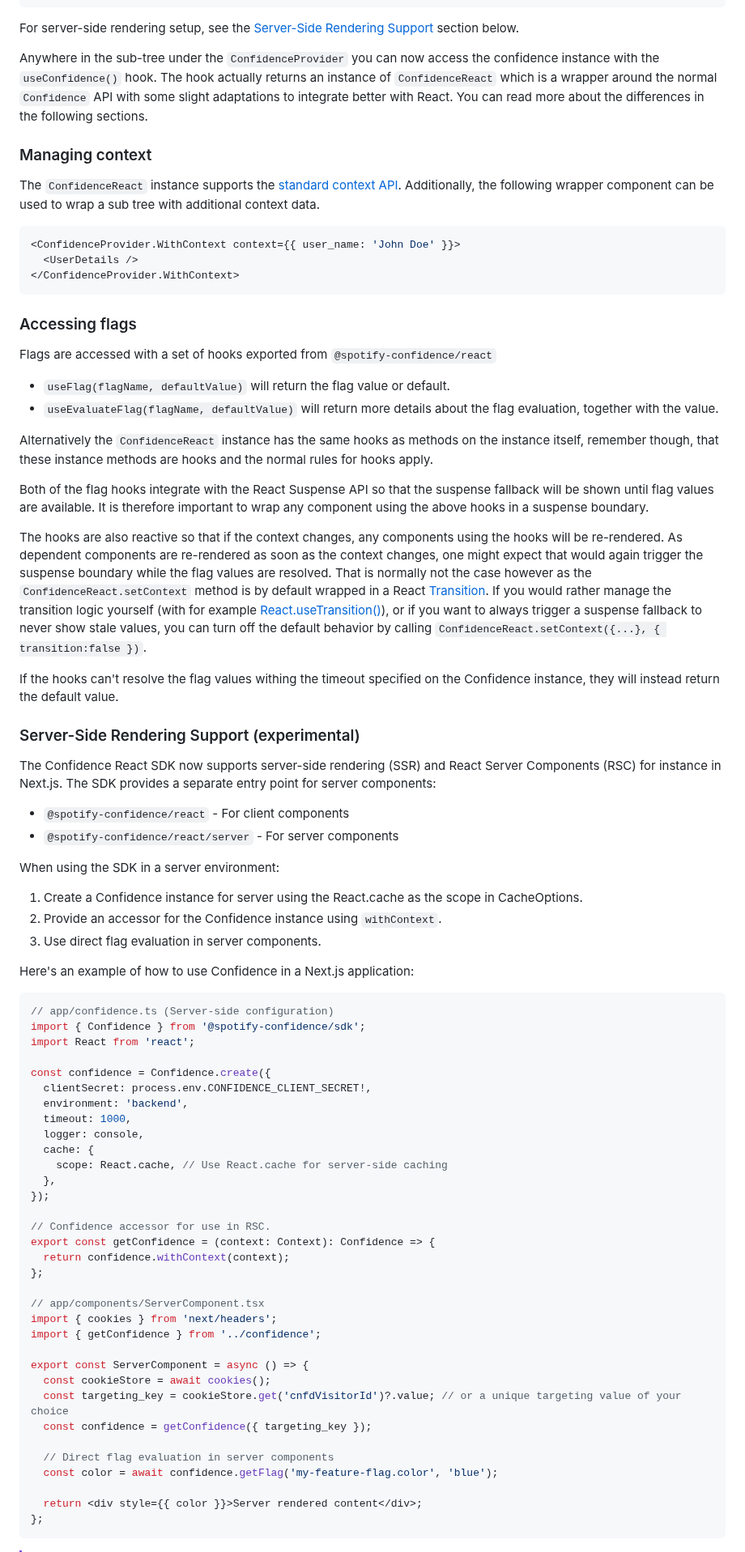
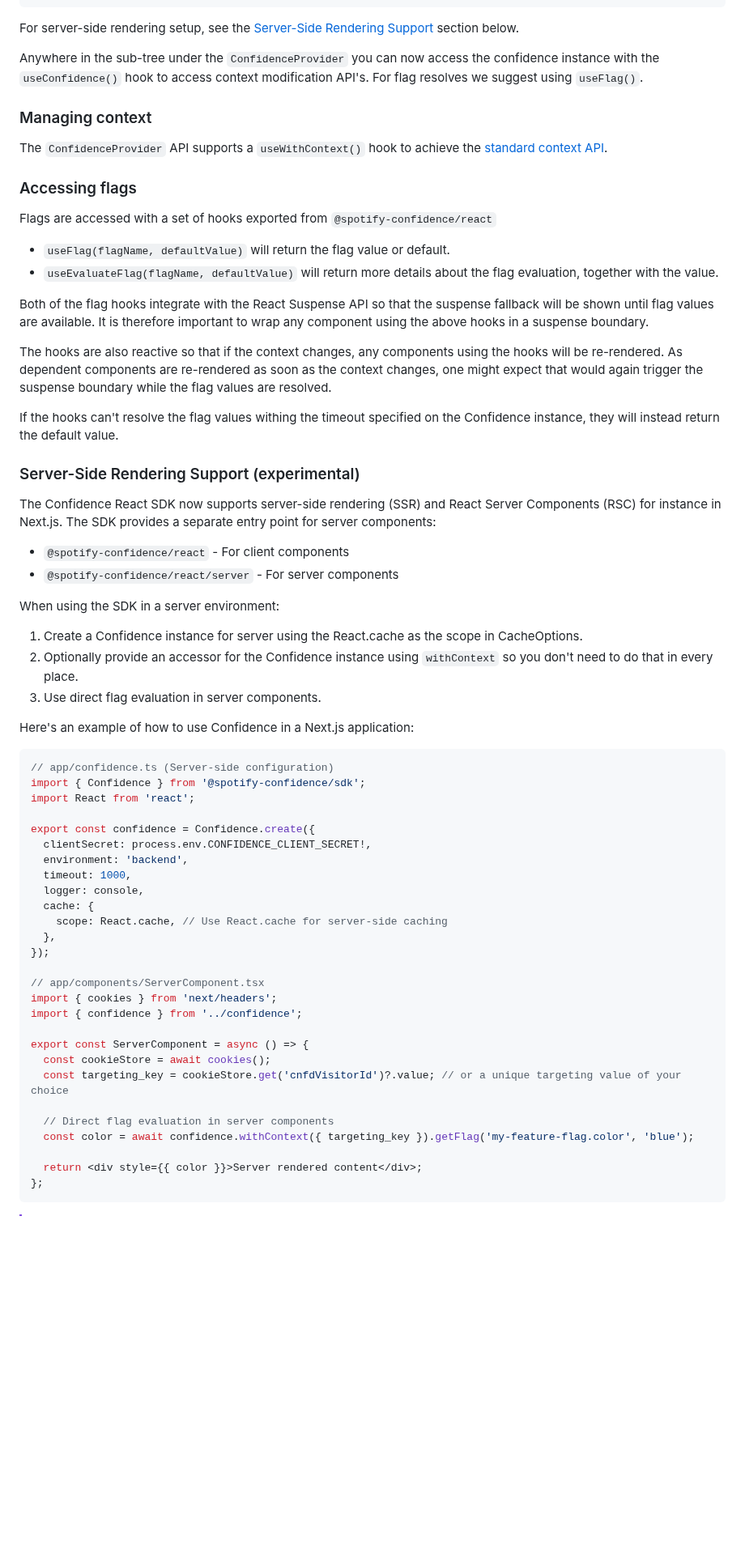
Before and after one commit to spotify/confidence-sdk-js, a Markdown page: packages/react/README.md, the part around the change. Shown at 81% size. GitHub-like rendering; blank space fills up the shorter version.

Commit message:
fixup! docs: add readme about turbopack and fetchImplementation

````diff
--- a/packages/react/README.md
+++ b/packages/react/README.md
@@ -43,17 +43,11 @@ function App() {
 
 For server-side rendering setup, see the [Server-Side Rendering Support](#server-side-rendering-support) section below.
 
-Anywhere in the sub-tree under the `ConfidenceProvider` you can now access the confidence instance with the `useConfidence()` hook. The hook actually returns an instance of `ConfidenceReact` which is a wrapper around the normal `Confidence` API with some slight adaptations to integrate better with React. You can read more about the differences in the following sections.
+Anywhere in the sub-tree under the `ConfidenceProvider` you can now access the confidence instance with the `useConfidence()` hook to access context modification API's. For flag resolves we suggest using `useFlag()`.
 
 ### Managing context
 
-The `ConfidenceReact` instance supports the [standard context API](https://github.com/spotify/confidence-sdk-js/blob/main/packages/sdk/README.md#setting-the-context). Additionally, the following wrapper component can be used to wrap a sub tree with additional context data.
-
-```ts
-<ConfidenceProvider.WithContext context={{ user_name: 'John Doe' }}>
-  <UserDetails />
-</ConfidenceProvider.WithContext>
-```
+The `ConfidenceProvider` API supports a `useWithContext()` hook to achieve the [standard context API](https://github.com/spotify/confidence-sdk-js/blob/main/packages/sdk/README.md#setting-the-context).
 
 ### Accessing flags
 
@@ -62,11 +56,9 @@ Flags are accessed with a set of hooks exported from `@spotify-confidence/react`
 - `useFlag(flagName, defaultValue)` will return the flag value or default.
 - `useEvaluateFlag(flagName, defaultValue)` will return more details about the flag evaluation, together with the value.
 
-Alternatively the `ConfidenceReact` instance has the same hooks as methods on the instance itself, remember though, that these instance methods are hooks and the normal rules for hooks apply.
-
 Both of the flag hooks integrate with the React Suspense API so that the suspense fallback will be shown until flag values are available. It is therefore important to wrap any component using the above hooks in a suspense boundary.
 
-The hooks are also reactive so that if the context changes, any components using the hooks will be re-rendered. As dependent components are re-rendered as soon as the context changes, one might expect that would again trigger the suspense boundary while the flag values are resolved. That is normally not the case however as the `ConfidenceReact.setContext` method is by default wrapped in a React [Transition](https://react.dev/reference/react/startTransition). If you would rather manage the transition logic yourself (with for example [React.useTransition()](https://react.dev/reference/react/useTransition)), or if you want to always trigger a suspense fallback to never show stale values, you can turn off the default behavior by calling `ConfidenceReact.setContext({...}, { transition:false })`.
+The hooks are also reactive so that if the context changes, any components using the hooks will be re-rendered. As dependent components are re-rendered as soon as the context changes, one might expect that would again trigger the suspense boundary while the flag values are resolved.
 
 If the hooks can't resolve the flag values withing the timeout specified on the Confidence instance, they will instead return the default value.
 
@@ -80,7 +72,7 @@ The Confidence React SDK now supports server-side rendering (SSR) and React Serv
 When using the SDK in a server environment:
 
 1. Create a Confidence instance for server using the React.cache as the scope in CacheOptions.
-2. Provide an accessor for the Confidence instance using `withContext`.
+2. Optionally provide an accessor for the Confidence instance using `withContext` so you don't need to do that in every place.
 3. Use direct flag evaluation in server components.
 
 Here's an example of how to use Confidence in a Next.js application:
@@ -90,7 +82,7 @@ Here's an example of how to use Confidence in a Next.js application:
 import { Confidence } from '@spotify-confidence/sdk';
 import React from 'react';
 
-const confidence = Confidence.create({
+export const confidence = Confidence.create({
   clientSecret: process.env.CONFIDENCE_CLIENT_SECRET!,
   environment: 'backend',
   timeout: 1000,
@@ -100,22 +92,16 @@ const confidence = Confidence.create({
   },
 });
 
-// Confidence accessor for use in RSC.
-export const getConfidence = (context: Context): Confidence => {
-  return confidence.withContext(context);
-};
-
 // app/components/ServerComponent.tsx
 import { cookies } from 'next/headers';
-import { getConfidence } from '../confidence';
+import { confidence } from '../confidence';
 
 export const ServerComponent = async () => {
   const cookieStore = await cookies();
   const targeting_key = cookieStore.get('cnfdVisitorId')?.value; // or a unique targeting value of your choice
-  const confidence = getConfidence({ targeting_key });
 
   // Direct flag evaluation in server components
-  const color = await confidence.getFlag('my-feature-flag.color', 'blue');
+  const color = await confidence.withContext({ targeting_key }).getFlag('my-feature-flag.color', 'blue');
 
   return <div style={{ color }}>Server rendered content</div>;
 };
````
